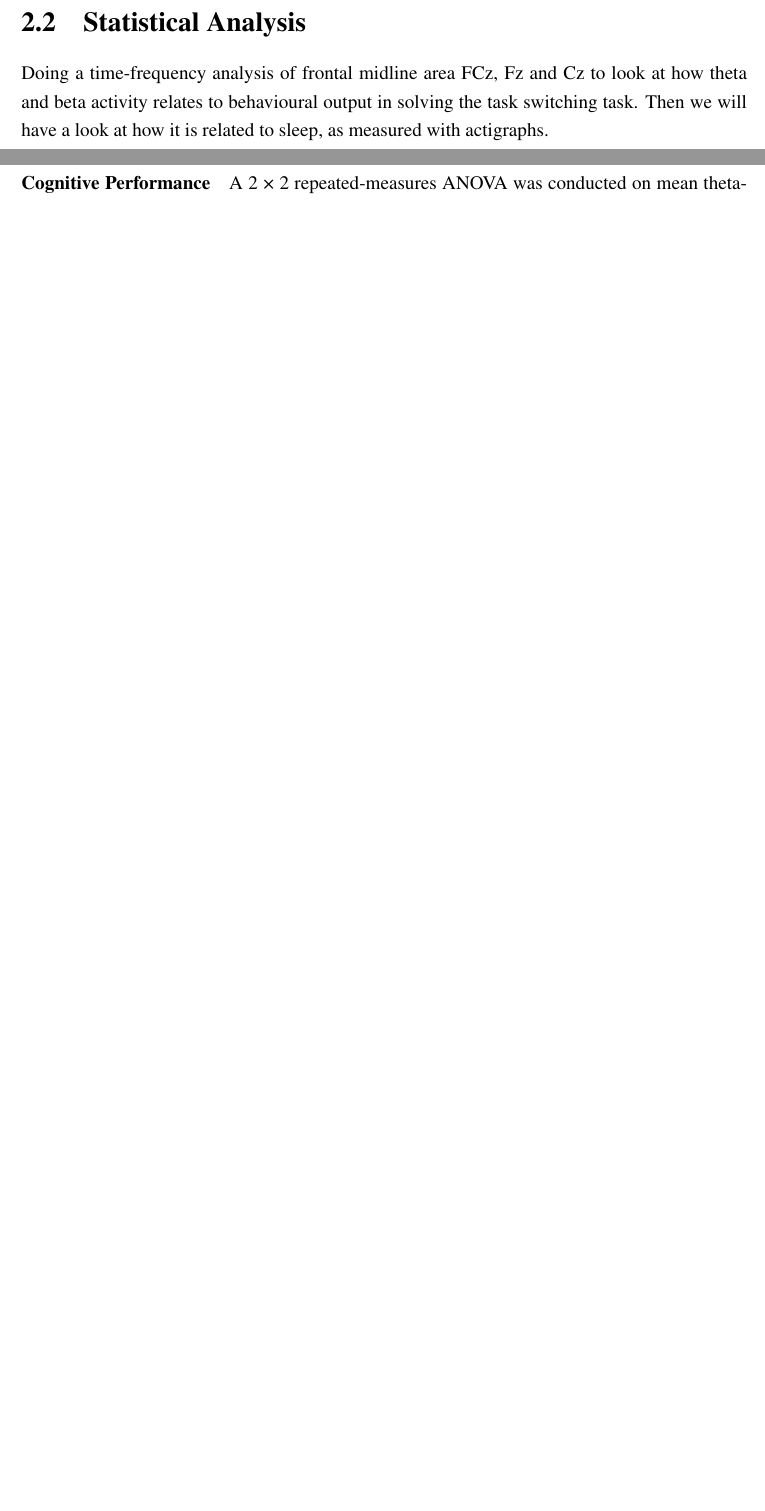
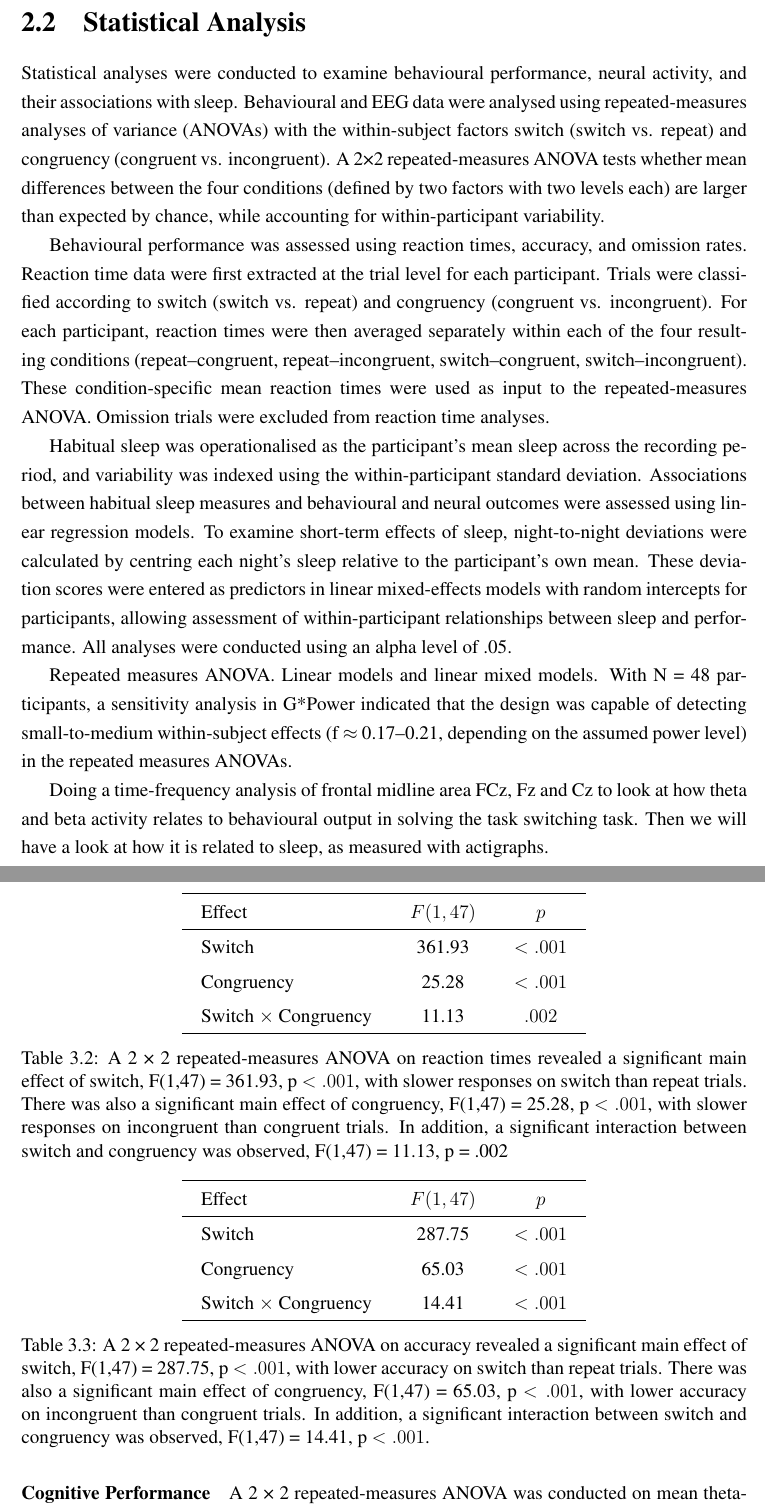
Before and after one commit to Roskva-git/MtS, a LaTeX thesis (notes/Main.tex): two parts of pages 26 and 30 of 42 before the commit and two parts of pages 26 and 31 of 42 after it, joined at a grey line, cut so that both start at the same text, the shorter picture padded with empty space. Compiled offline with pdfLaTeX.

Commit message:
Enhance Main.tex with analysis and code sections
Added statistical analysis details and EEG data processing methods. Included new sections for data preprocessing and code implementation with example scripts.

```diff
--- a/notes/Main.tex
+++ b/notes/Main.tex
@@ -43,6 +43,7 @@
 }
 
 % Code listings (for Python/MATLAB code)
+\usepackage[framed,numbered]{matlab-prettifier}
 \usepackage{listings}
 \lstset{
     basicstyle=\footnotesize\ttfamily,
@@ -410,6 +412,15 @@ The derived sleep parameters are:
 
 \section{Statistical Analysis}
 
+Statistical analyses were conducted to examine behavioural performance, neural activity, and their associations with sleep. Behavioural and EEG data were analysed using repeated-measures analyses of variance (ANOVAs) with the within-subject factors switch (switch vs. repeat) and congruency (congruent vs. incongruent). A 2×2 repeated-measures ANOVA tests whether mean differences between the four conditions (defined by two factors with two levels each) are larger than expected by chance, while accounting for within-participant variability.
+
+Behavioural performance was assessed using reaction times, accuracy, and omission rates. Reaction time data were first extracted at the trial level for each participant. Trials were classified according to switch (switch vs. repeat) and congruency (congruent vs. incongruent). For each participant, reaction times were then averaged separately within each of the four resulting conditions (repeat–congruent, repeat–incongruent, switch–congruent, switch–incongruent). These condition-specific mean reaction times were used as input to the repeated-measures ANOVA. Omission trials were excluded from reaction time analyses.
+
+Habitual sleep was operationalised as the participant’s mean sleep across the recording period, and variability was indexed using the within-participant standard deviation. Associations between habitual sleep measures and behavioural and neural outcomes were assessed using linear regression models. To examine short-term effects of sleep, night-to-night deviations were calculated by centring each night’s sleep relative to the participant’s own mean. These deviation scores were entered as predictors in linear mixed-effects models with random intercepts for participants, allowing assessment of within-participant relationships between sleep and performance. All analyses were conducted using an alpha level of .05.
+
+Repeated measures ANOVA. Linear models and linear mixed models.
+With N = 48 participants, a sensitivity analysis in G*Power indicated that the design was capable of detecting small-to-medium within-subject effects (f $\approx$ 0.17–0.21, depending on the assumed power level) in the repeated measures ANOVAs.
+
 Doing a time-frequency analysis of frontal midline area FCz, Fz and Cz to look at how theta and beta activity relates to behavioural output in solving the task switching task. Then we will have a look at how it is related to sleep, as measured with actigraphs.
 
 \subsection{EEG data processing}
@@ -494,10 +508,41 @@ number indicates poorer sleep continuity.
 Reaction times were longer for switch trials (M = 866.72 ms, SD = 194.08) than for repeat trials (M = 742.36 ms, SD = 187.50). Reaction times were also longer for incongruent trials (M = 801.88 ms, SD = 195.23) than for congruent trials (M = 756.83 ms, SD = 221.10).
 The switch cost was higher for incongruent than congruent trials, with a significant interaction between switch and congruency, $t(47) = -3.35, p = .002$. Cohen's d shows a medium effect size (d = 0.48)
 
+\begin{table}[ht]
+\centering
+\begin{tabular}{lcc}
+\hline
+Effect & $F(1, 47)$ & $p$ \\
+\hline
+Switch & 361.93 & $< .001$ \\
+Congruency & 25.28 & $< .001$ \\
+Switch $\times$ Congruency & 11.13 & $.002$ \\
+\hline
+\end{tabular}
+\caption{A 2 × 2 repeated-measures ANOVA on reaction times revealed a significant main effect of switch, F(1,47) = 361.93, p $< .001$, with slower responses on switch than repeat trials. There was also a significant main effect of congruency, F(1,47) = 25.28, p $< .001$, with slower responses on incongruent than congruent trials. In addition, a significant interaction between switch and congruency was observed, F(1,47) = 11.13, p = .002}
+\label{tab:anova_rt}
+\end{table}
+
+
+\begin{table}[ht]
+\centering
+\begin{tabular}{lcc}
+\hline
+Effect & $F(1, 47)$ & $p$ \\
+\hline
+Switch & 287.75 & $< .001$ \\
+Congruency & 65.03 & $< .001$ \\
+Switch $\times$ Congruency & 14.41 & $< .001$ \\
+\hline
+\end{tabular}
+\caption{A 2 × 2 repeated-measures ANOVA on accuracy revealed a significant main effect of switch, F(1,47) = 287.75, p $< .001$, with lower accuracy on switch than repeat trials. There was also a significant main effect of congruency, F(1,47) = 65.03, p $< .001$, with lower accuracy on incongruent than congruent trials. In addition, a significant interaction between switch and congruency was observed, F(1,47) = 14.41, p $< .001$.}
+\label{tab:anova_rt}
+\end{table}
+
 \paragraph{Sleep Patterns}
 Mean total sleep time:
 
 \paragraph{Cognitive Performance}
 
-A 2 × 2 repeated-measures ANOVA was conducted on mean theta-band (4–8 Hz) power in the 200–500 ms post-stimulus window, with factors switch (switch vs. repeat) and congruency (congruent vs. incongruent). There was a significant main effect of switch, F(1,47) = 15.85, p < .001, indicating higher theta power for switch compared to repeat trials. A significant main effect of congruency was also observed, F(1,47) = 13.02, p < .001, with greater theta power in congruent relative to incongruent trials. There was a significant interaction between switch and congruency, F(1,47) = 7.62, p = .008, indicating that the effect of switching differed depending on congruency. Follow-up comparisons showed that the switch-related increase in theta power was more pronounced for congruent than incongruent trials.
+A 2 × 2 repeated-measures ANOVA was conducted on mean theta-band (4–8 Hz) power in the 200–500 ms post-stimulus window, with factors switch (switch vs. repeat) and congruency (congruent vs. incongruent). There was a significant main effect of switch, F(1,47) = 15.85, p $< .001$, indicating higher theta power for switch compared to repeat trials. A significant main effect of congruency was also observed, F(1,47) = 13.02, p $< .001$, with greater theta power in congruent relative to incongruent trials. There was a significant interaction between switch and congruency, F(1,47) = 7.62, p = .008, indicating that the effect of switching differed depending on congruency. Follow-up comparisons showed that the switch-related increase in theta power was more pronounced for congruent than incongruent trials.
 
```
Also changed, not shown: notes/Main.tex (37 more changed lines).
